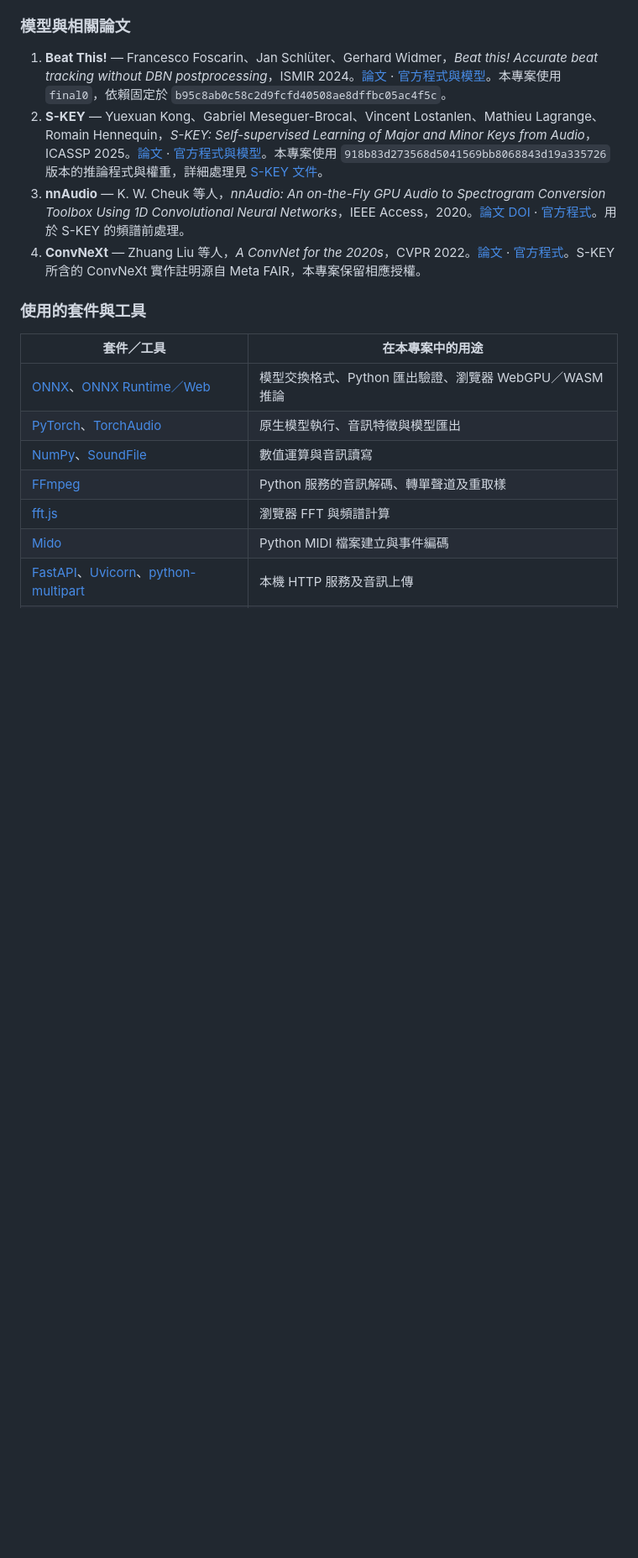
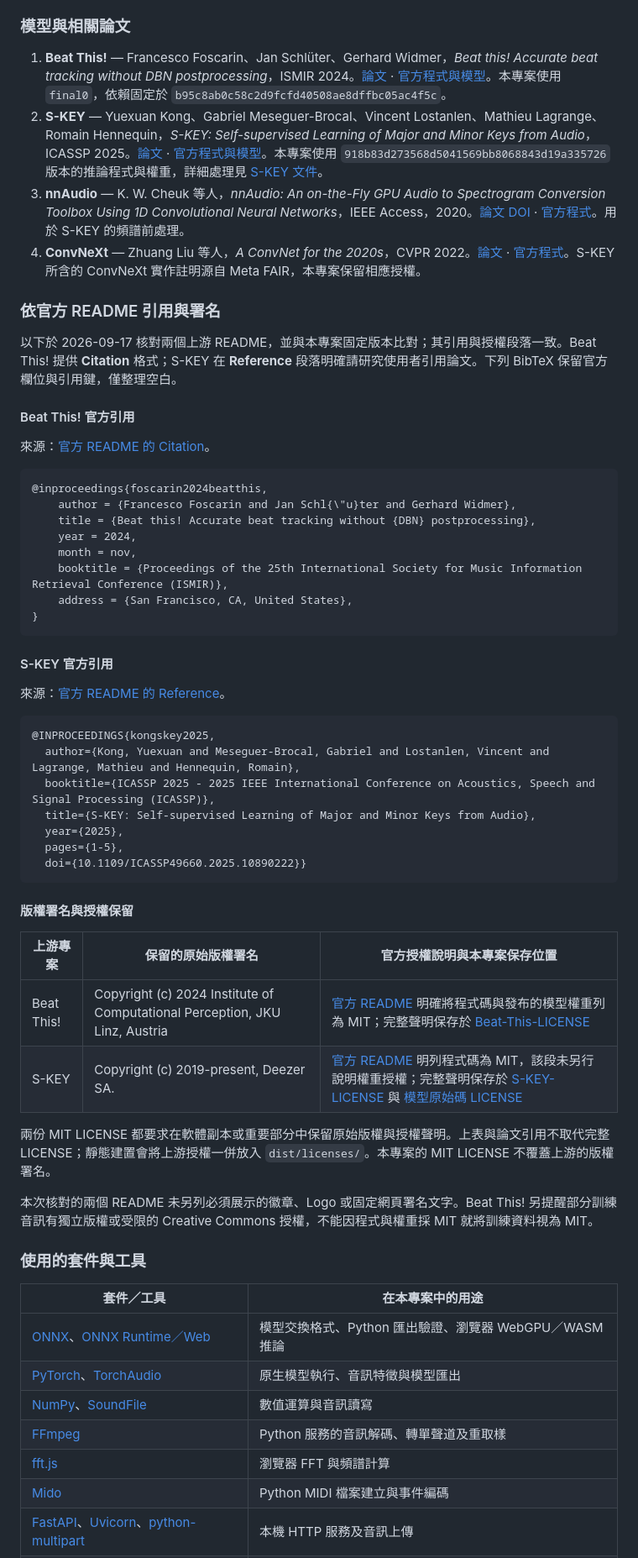
Before and after one commit to Hikari-Tsai/music-detection, a Markdown page: README.md, the part around the change. Shown at 84% size. Rendered like a GitHub page; blank space fills up the shorter version.

Commit message:
Document official model citations and attribution requirements

````diff
--- a/README.md
+++ b/README.md
@@ -232,6 +232,50 @@ S-KEY 提供單一全曲大調／小調估計，不定位轉調或辨識和弦
 3. **nnAudio** — K. W. Cheuk 等人，*nnAudio: An on-the-Fly GPU Audio to Spectrogram Conversion Toolbox Using 1D Convolutional Neural Networks*，IEEE Access，2020。[論文 DOI](https://doi.org/10.1109/ACCESS.2020.3019084) · [官方程式](https://github.com/KinWaiCheuk/nnAudio)。用於 S-KEY 的頻譜前處理。
 4. **ConvNeXt** — Zhuang Liu 等人，*A ConvNet for the 2020s*，CVPR 2022。[論文](https://arxiv.org/abs/2201.03545) · [官方程式](https://github.com/facebookresearch/ConvNeXt)。S-KEY 所含的 ConvNeXt 實作註明源自 Meta FAIR，本專案保留相應授權。
 
+### 依官方 README 引用與署名
+
+以下於 2026-09-17 核對兩個上游 README，並與本專案固定版本比對；其引用與授權段落一致。Beat This! 提供 **Citation** 格式；S-KEY 在 **Reference** 段落明確請研究使用者引用論文。下列 BibTeX 保留官方欄位與引用鍵，僅整理空白。
+
+#### Beat This! 官方引用
+
+來源：[官方 README 的 Citation](https://github.com/CPJKU/beat_this/blob/b95c8ab0c58c2d9fcfd40508ae8dffbc05ac4f5c/README.md#citation)。
+
+```bibtex
+@inproceedings{foscarin2024beatthis,
+    author = {Francesco Foscarin and Jan Schl{\"u}ter and Gerhard Widmer},
+    title = {Beat this! Accurate beat tracking without {DBN} postprocessing},
+    year = 2024,
+    month = nov,
+    booktitle = {Proceedings of the 25th International Society for Music Information Retrieval Conference (ISMIR)},
+    address = {San Francisco, CA, United States},
+}
+```
+
+#### S-KEY 官方引用
+
+來源：[官方 README 的 Reference](https://github.com/deezer/skey/blob/918b83d273568d5041569bb8068843d19a335726/README.md#-reference)。
+
+```bibtex
+@INPROCEEDINGS{kongskey2025,
+  author={Kong, Yuexuan and Meseguer-Brocal, Gabriel and Lostanlen, Vincent and Lagrange, Mathieu and Hennequin, Romain},
+  booktitle={ICASSP 2025 - 2025 IEEE International Conference on Acoustics, Speech and Signal Processing (ICASSP)},
+  title={S-KEY: Self-supervised Learning of Major and Minor Keys from Audio},
+  year={2025},
+  pages={1-5},
+  doi={10.1109/ICASSP49660.2025.10890222}}
+```
+
+#### 版權署名與授權保留
+
+| 上游專案 | 保留的原始版權署名 | 官方授權說明與本專案保存位置 |
+| --- | --- | --- |
+| Beat This! | Copyright (c) 2024 Institute of Computational Perception, JKU Linz, Austria | [官方 README](https://github.com/CPJKU/beat_this/blob/b95c8ab0c58c2d9fcfd40508ae8dffbc05ac4f5c/README.md#license) 明確將程式碼與發布的模型權重列為 MIT；完整聲明保存於 [Beat-This-LICENSE](third_party/Beat-This-LICENSE) |
+| S-KEY | Copyright (c) 2019-present, Deezer SA. | [官方 README](https://github.com/deezer/skey/blob/918b83d273568d5041569bb8068843d19a335726/README.md#-license) 明列程式碼為 MIT，該段未另行說明權重授權；完整聲明保存於 [S-KEY-LICENSE](third_party/S-KEY-LICENSE) 與 [模型原始碼 LICENSE](backend/models/skey/LICENSE) |
+
+兩份 MIT LICENSE 都要求在軟體副本或重要部分中保留原始版權與授權聲明。上表與論文引用不取代完整 LICENSE；靜態建置會將上游授權一併放入 `dist/licenses/`。本專案的 MIT LICENSE 不覆蓋上游的版權署名。
+
+本次核對的兩個 README 未另列必須展示的徽章、Logo 或固定網頁署名文字。Beat This! 另提醒部分訓練音訊有獨立版權或受限的 Creative Commons 授權，不能因程式與權重採 MIT 就將訓練資料視為 MIT。
+
 ### 使用的套件與工具
 
 | 套件／工具 | 在本專案中的用途 |
````
